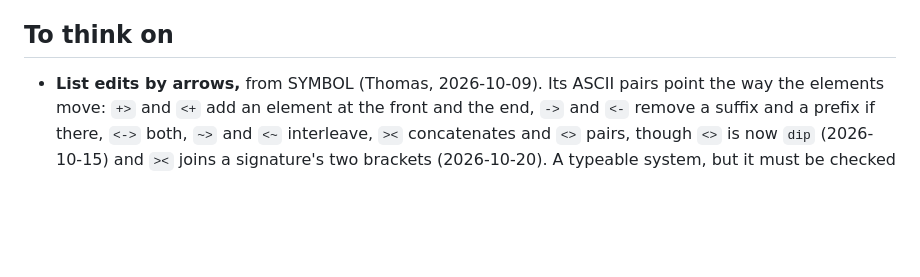
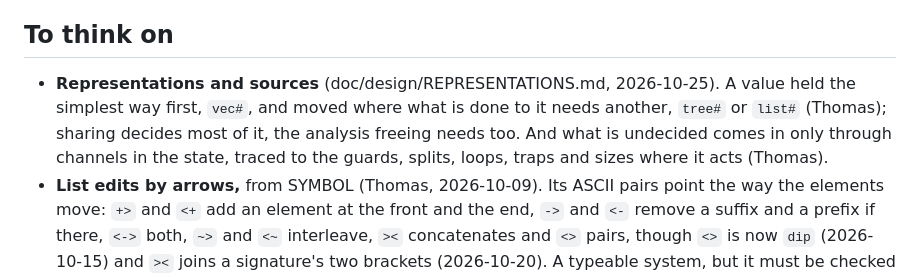
Before and after one commit to openbohemians/march, a Markdown page: TODO.md, the part around the change. Rendered like a GitHub page; blank space fills up the shorter version.

```diff
--- a/TODO.md
+++ b/TODO.md
@@ -82,6 +82,12 @@ what can be, and keep the Rust a stone's throw from it (Thomas,
 
 ## To think on
 
+- **Representations and sources** (doc/design/REPRESENTATIONS.md,
+  2026-10-25). A value held the simplest way first, `vec#`, and moved
+  where what is done to it needs another, `tree#` or `list#` (Thomas);
+  sharing decides most of it, the analysis freeing needs too. And what is
+  undecided comes in only through channels in the state, traced to the
+  guards, splits, loops, traps and sizes where it acts (Thomas).
 - **List edits by arrows,** from SYMBOL (Thomas, 2026-10-09). Its ASCII
   pairs point the way the elements move: `+>` and `<+` add an element at
   the front and the end, `->` and `<-` remove a suffix and a prefix if
```
Also changed, not shown: doc/design/REPRESENTATIONS.md (added, +213 -0 lines).
